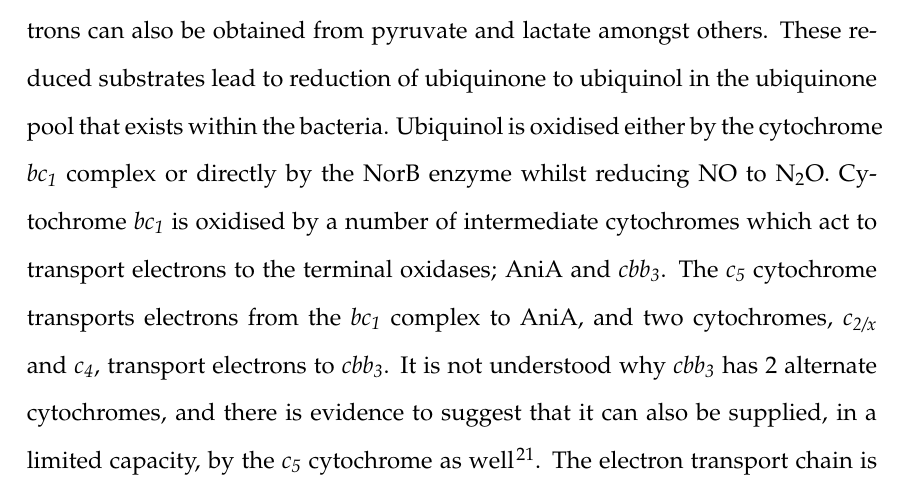
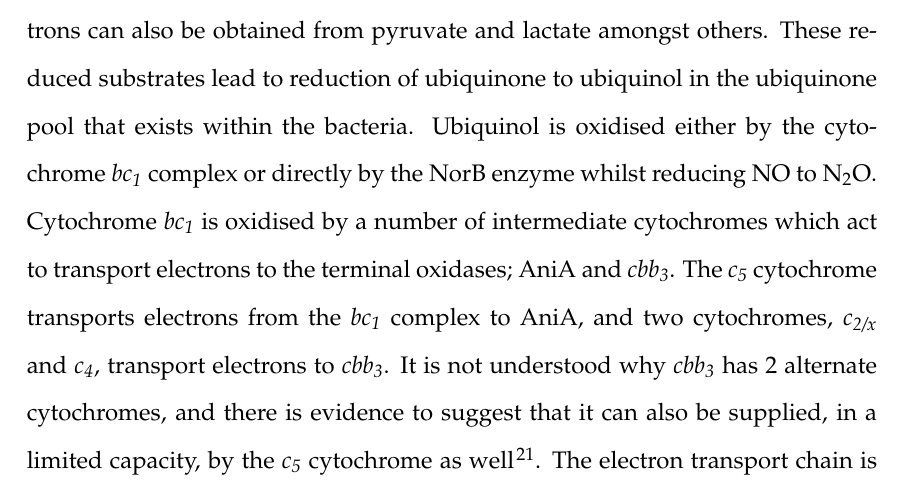
Before and after one commit to andrew-schofield/phd-thesis, a LaTeX thesis (Thesis.tex): part of page 13 of 49, cut so that both start at the same text. Compiled offline with pdfLaTeX.

Commit message:
Fixed some badboxes

```diff
--- a/Thesis.tex
+++ b/Thesis.tex
@@ -167,7 +167,7 @@
 \renewcommand{\headrulewidth}{0pt}}
 
 
-\hyphenation{li-po-po-ly-sacc-har-ides se-ro-groups}
+\hyphenation{li-po-po-ly-sacc-har-ides se-ro-groups ubi-qui-nol cy-to-chrome no-my-cin me-na-qui-nol pseu-do-mo-nsd stut-ze-ri}
 \bibliographystyle{unsrtPLoS-Biology}
 \mathchardef\mhyphen="2D
 
```
Also changed, not shown: Thesis.pdf.
